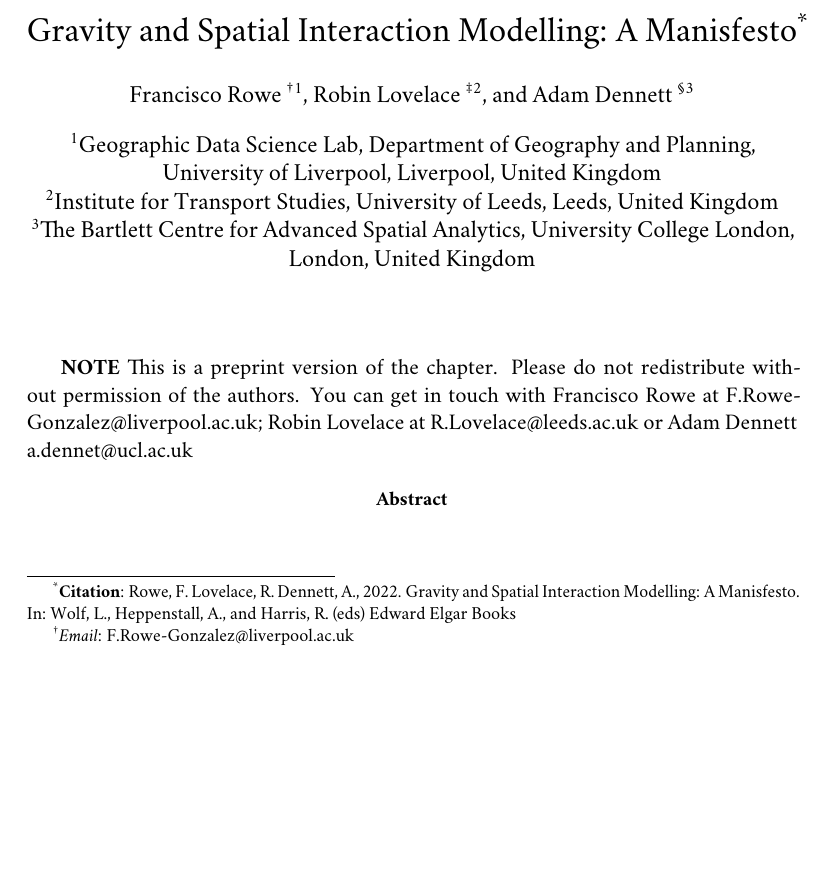
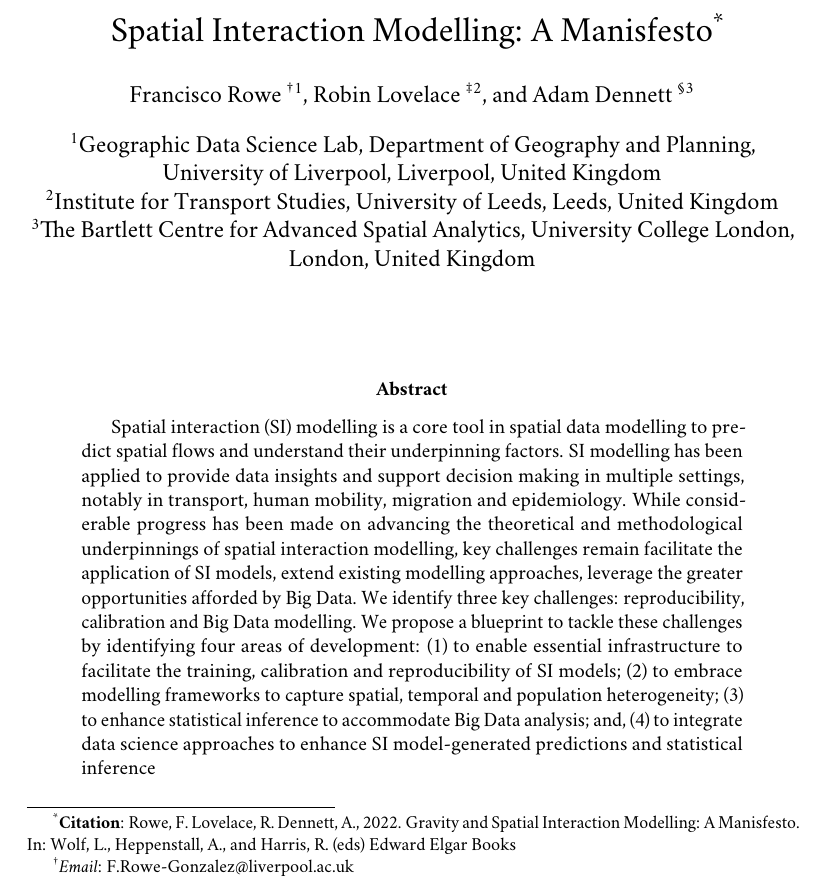
Before and after one commit to fcorowe/sim_chp, a LaTeX paper (README.tex): part of page 1 of 18, cut so that both start at the same text, the shorter picture padded with empty space. Compiled offline with pdfLaTeX.

Commit message:
adding abstract

```diff
--- a/README.tex
+++ b/README.tex
@@ -49,15 +49,15 @@
 % configure pdf metadata and link handling
 \hypersetup{
 	pdfauthor={Francisco Rowe, Robin Lovelace, Adam Dennett},
-	pdftitle={Gravity and Spatial Interaction Modelling: A Manisfesto},
-	pdfsubject={Gravity and Spatial Interaction Modelling: A Manisfesto},
+	pdftitle={Spatial Interaction Modelling: A Manisfesto},
+	pdfsubject={Spatial Interaction Modelling: A Manisfesto},
 	pdfkeywords={Spatial interaction modelling, Gravity modelling, Machine learning, Geographic data science},
 	pdffitwindow=true,
 	breaklinks=true,
 	colorlinks=false,
 	pdfborder={0 0 0}}
 
-\title{Gravity and Spatial Interaction Modelling: A Manisfesto\footnote{\textbf{Citation}: Rowe, F. Lovelace, R. Dennett, A., 2022. Gravity and Spatial Interaction Modelling: A Manisfesto. In: Wolf, L., Heppenstall, A., and Harris, R. (eds) Edward Elgar Books}}
+\title{Spatial Interaction Modelling: A Manisfesto\footnote{\textbf{Citation}: Rowe, F. Lovelace, R. Dennett, A., 2022. Gravity and Spatial Interaction Modelling: A Manisfesto. In: Wolf, L., Heppenstall, A., and Harris, R. (eds) Edward Elgar Books}}
 \author[1]{Francisco Rowe \thanks{\textit{Email}: F.Rowe-Gonzalez@liverpool.ac.uk}}
 \affil[1]{Geographic Data Science Lab, Department of Geography and Planning, University of Liverpool, Liverpool, United Kingdom}
 \author[2]{Robin Lovelace \thanks{\textit{Email}: R.Lovelace@leeds.ac.uk}}
@@ -144,12 +144,18 @@
 \maketitle
 
 
-\textbf{NOTE} This is a preprint version of the chapter. Please do not redistribute without
-permission of the authors. You can get in touch with Francisco Rowe at
-F.Rowe-Gonzalez@liverpool.ac.uk; Robin Lovelace at R.Lovelace@leeds.ac.uk or Adam Dennett a.dennet@ucl.ac.uk
 
 \begin{abstract}
 
+Spatial interaction (SI) modelling is a core tool in spatial data modelling to predict spatial flows and understand their underpinning factors.
+SI modelling has been applied to provide data insights and support decision making in multiple settings, notably in transport, human mobility, migration and epidemiology.
+While considerable progress has been made on advancing the theoretical and methodological underpinnings of spatial interaction modelling, key challenges remain facilitate the application of SI models, extend existing modelling approaches, leverage the greater opportunities afforded by Big Data.
+We identify three key challenges: reproducibility, calibration and Big Data modelling.
+We propose a blueprint to tackle these challenges by identifying four areas of development:
+(1) to enable essential infrastructure to facilitate the training, calibration and reproducibility of SI models;
+(2) to embrace modelling frameworks to capture spatial, temporal and population heterogeneity;
+(3) to enhance statistical inference to accommodate Big Data analysis; and,
+(4) to integrate data science approaches to enhance SI model-generated predictions and statistical inference
 
 %\vspace{1cm}
 \end{abstract}
```
Also changed, not shown: template.tex (+9 -3 lines).
